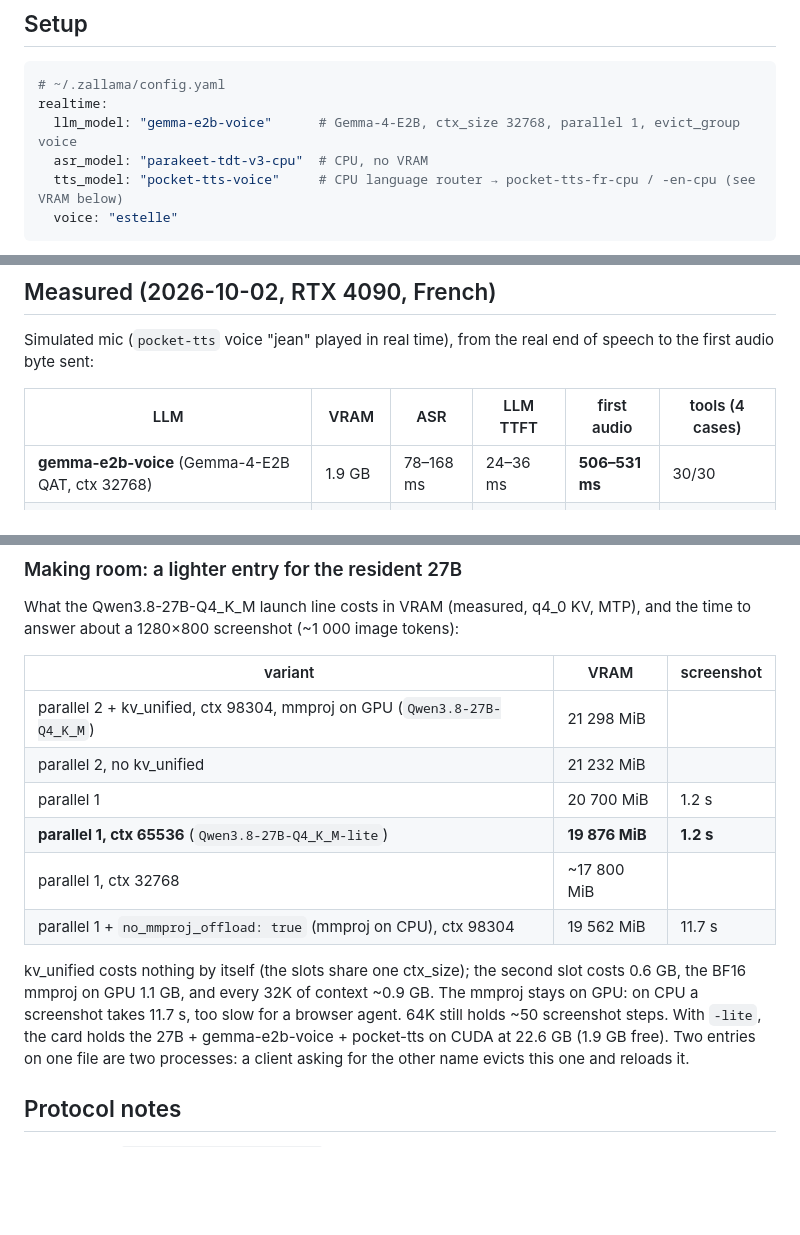
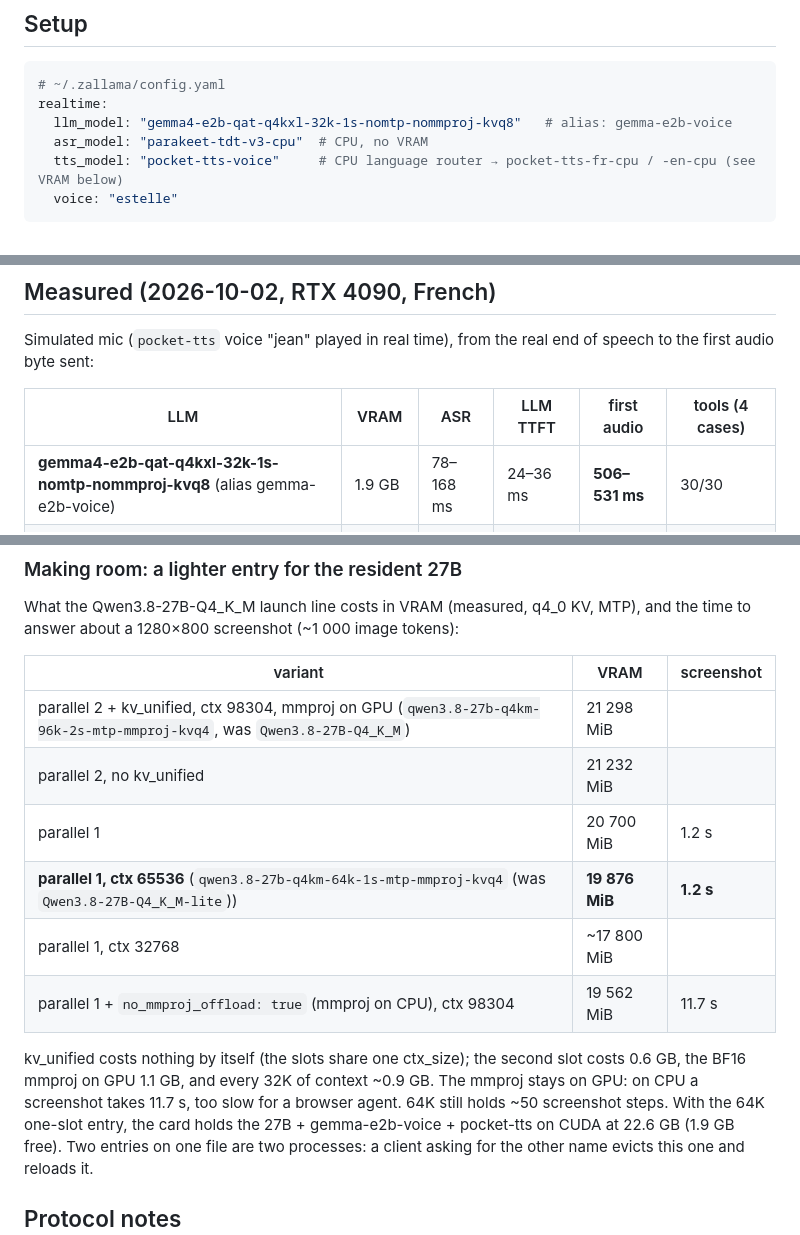
Before and after one commit to rzafiamy/zallama, a Markdown page: docs/realtime.md, 3 parts joined by grey strips. GitHub-like rendering; blank space fills up the shorter version.

Commit message:
docs(realtime): use the renamed registry entries
Co-Authored-By: Claude Opus 5.5 <noreply@anthropic.com>
Claude-Session: https://claude.ai/code/session_01GhqJhpY3g7sSca1JP8uKZR

````diff
--- a/docs/realtime.md
+++ b/docs/realtime.md
@@ -18,7 +18,7 @@ Code: `server/routes/realtime.py` (session, protocol, pipeline),
 ```yaml
 # ~/.zallama/config.yaml
 realtime:
-  llm_model: "gemma-e2b-voice"      # Gemma-4-E2B, ctx_size 32768, parallel 1, evict_group voice
+  llm_model: "gemma4-e2b-qat-q4kxl-32k-1s-nomtp-nommproj-kvq8"   # alias: gemma-e2b-voice
   asr_model: "parakeet-tdt-v3-cpu"  # CPU, no VRAM
   tts_model: "pocket-tts-voice"     # CPU language router → pocket-tts-fr-cpu / -en-cpu (see VRAM below)
   voice: "estelle"
@@ -52,7 +52,7 @@ end of speech to the first audio byte sent:
 
 | LLM | VRAM | ASR | LLM TTFT | first audio | tools (4 cases) |
 |---|---|---|---|---|---|
-| **gemma-e2b-voice** (Gemma-4-E2B QAT, ctx 32768) | 1.9 GB | 78–168 ms | 24–36 ms | **506–531 ms** | 30/30 |
+| **gemma4-e2b-qat-q4kxl-32k-1s-nomtp-nommproj-kvq8** (alias gemma-e2b-voice) | 1.9 GB | 78–168 ms | 24–36 ms | **506–531 ms** | 30/30 |
 | gemma-4-12b-it-Q4_K_M (MTP head, 60–100 % accepted) | 11.8 GB | 73–139 ms | 79–160 ms | 506–641 ms | 4/4 |
 | Qwen3.8-27B-Q4_K_M (MTP, hybrid) | 20.8 GB | 75–135 ms | 240–380 ms | 640–830 ms | 4/4 |
 | qwen3-0.6b-q8_0 | 1.4 GB | 80–170 ms | 16–20 ms | 506 ms | invents answers |
@@ -145,17 +145,17 @@ and the time to answer about a 1280×800 screenshot (~1 000 image tokens):
 
 | variant | VRAM | screenshot |
 |---|---|---|
-| parallel 2 + kv_unified, ctx 98304, mmproj on GPU (`Qwen3.8-27B-Q4_K_M`) | 21 298 MiB | |
+| parallel 2 + kv_unified, ctx 98304, mmproj on GPU (`qwen3.8-27b-q4km-96k-2s-mtp-mmproj-kvq4`, was `Qwen3.8-27B-Q4_K_M`) | 21 298 MiB | |
 | parallel 2, no kv_unified | 21 232 MiB | |
 | parallel 1 | 20 700 MiB | 1.2 s |
-| **parallel 1, ctx 65536** (`Qwen3.8-27B-Q4_K_M-lite`) | **19 876 MiB** | **1.2 s** |
+| **parallel 1, ctx 65536** (`qwen3.8-27b-q4km-64k-1s-mtp-mmproj-kvq4` (was `Qwen3.8-27B-Q4_K_M-lite`)) | **19 876 MiB** | **1.2 s** |
 | parallel 1, ctx 32768 | ~17 800 MiB | |
 | parallel 1 + `no_mmproj_offload: true` (mmproj on CPU), ctx 98304 | 19 562 MiB | 11.7 s |
 
 kv_unified costs nothing by itself (the slots share one ctx_size); the second
 slot costs 0.6 GB, the BF16 mmproj on GPU 1.1 GB, and every 32K of context
 ~0.9 GB. The mmproj stays on GPU: on CPU a screenshot takes 11.7 s, too slow
-for a browser agent. 64K still holds ~50 screenshot steps. With `-lite`, the
+for a browser agent. 64K still holds ~50 screenshot steps. With the 64K one-slot entry, the
 card holds the 27B + gemma-e2b-voice + pocket-tts on CUDA at 22.6 GB (1.9 GB
 free). Two entries on one file are two processes: a client asking for the
 other name evicts this one and reloads it.
````
